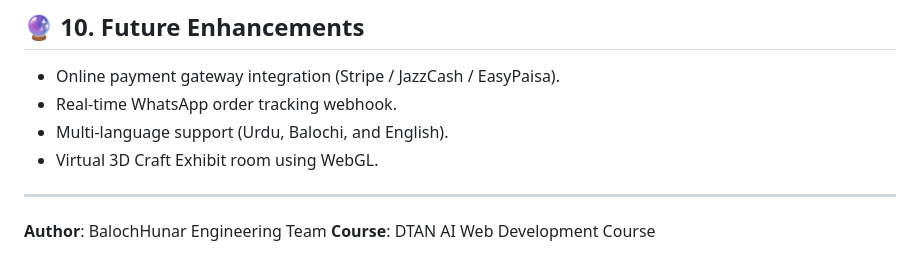
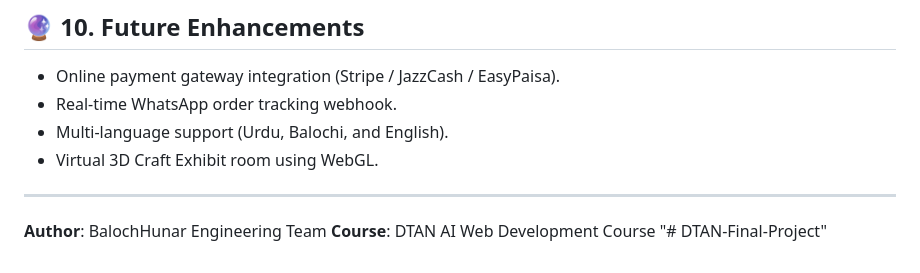
Before and after one commit to ShahJanBaloch/DTAN-Final-Project, a Markdown page: README.md, the part around the change. Rendered like a GitHub page.

```diff
--- a/README.md
+++ b/README.md
@@ -265,3 +265,4 @@ balochhunar/
 
 **Author**: BalochHunar Engineering Team
 **Course**: DTAN AI Web Development Course
+"# DTAN-Final-Project"
```
